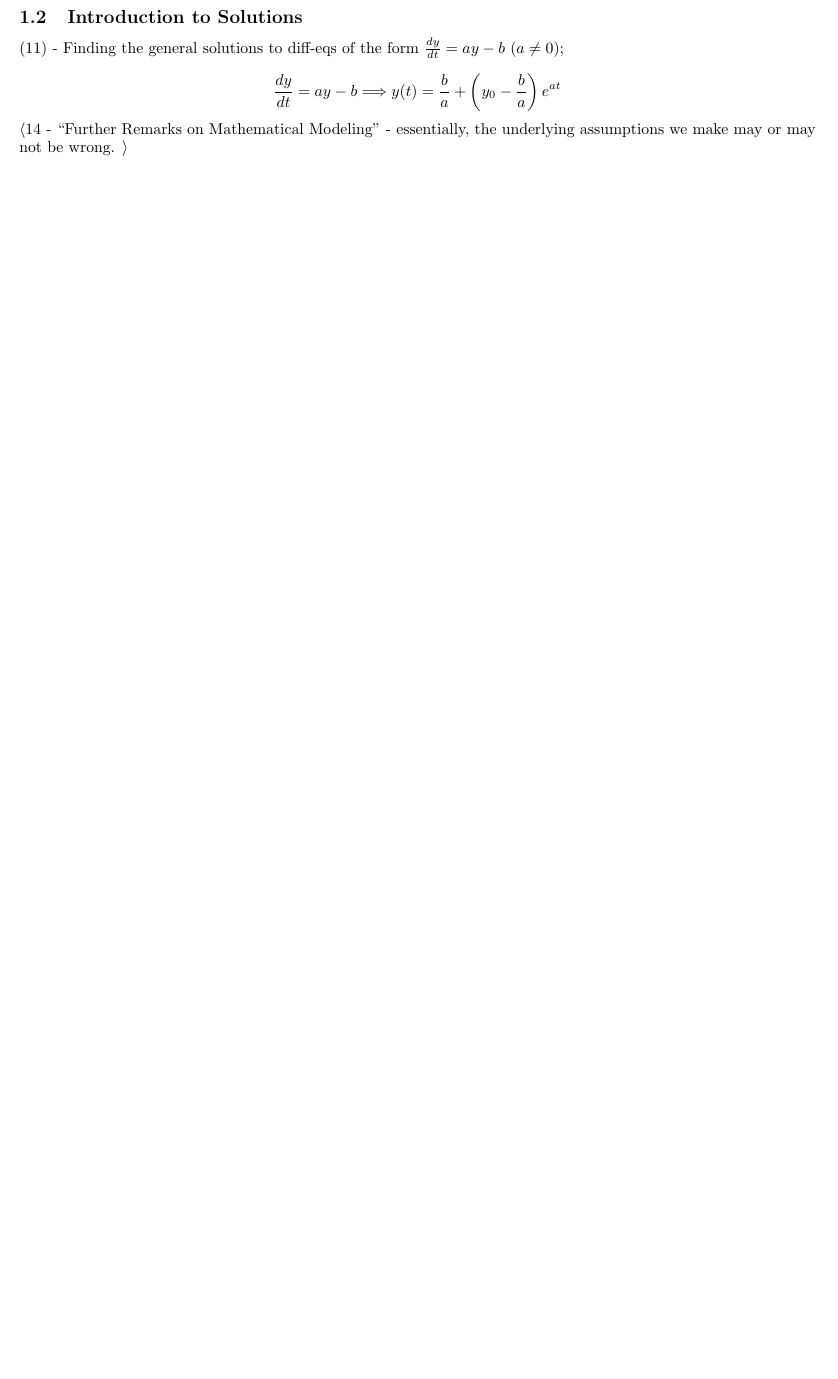
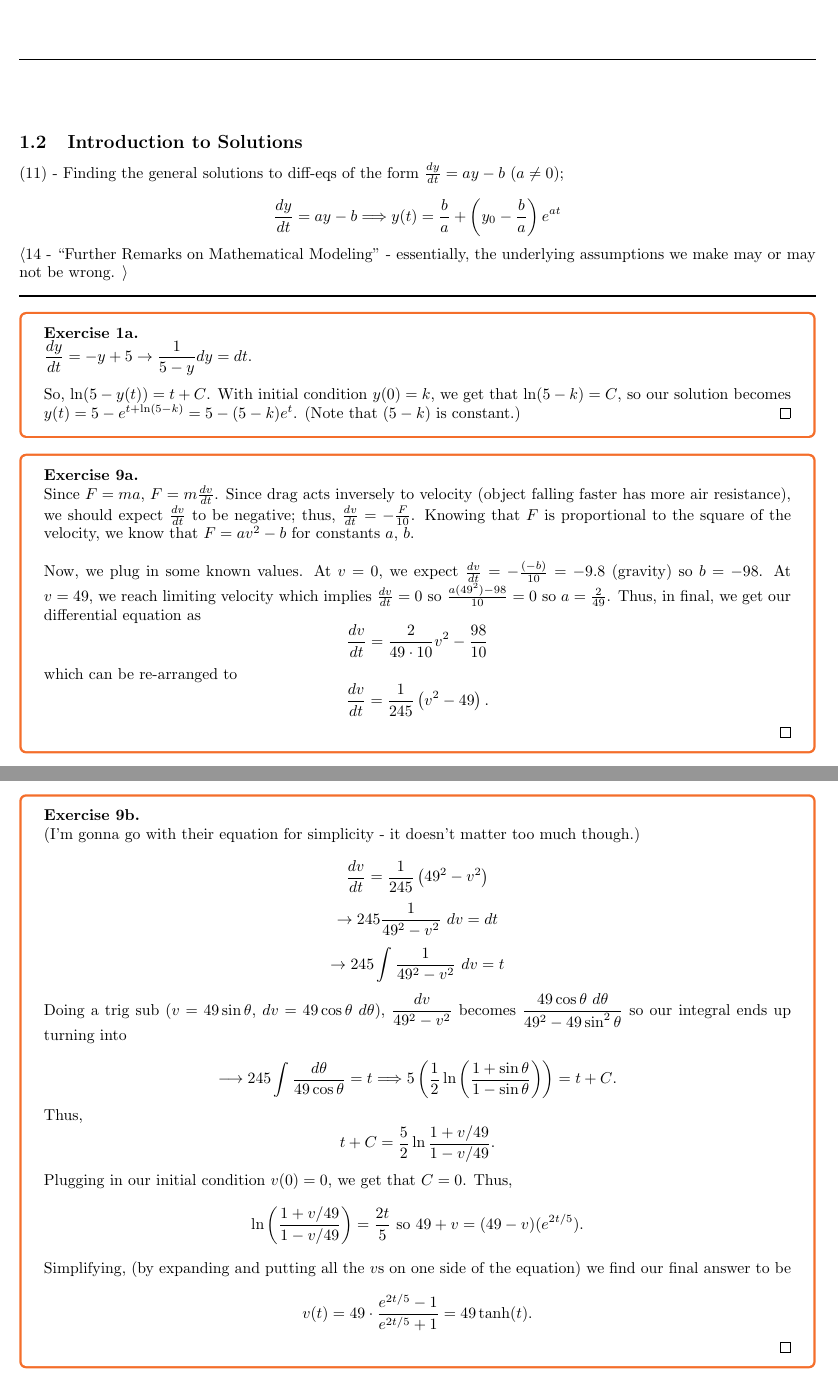
Before and after one commit to LeopardCheetah/diff-eq-notes, a LaTeX document (diff_eqs.tex, which reads chapters/ch1/1-2.tex): part of page 5 of 5 before the commit and two parts of pages 5 and 6 of 7 after it, the two joined at a grey line, cut so that both start at the same text, the shorter picture padded with empty space. Compiled offline with pdfLaTeX.

Commit message:
finish 1.2

```diff
--- a/chapters/ch1/1-2.tex
+++ b/chapters/ch1/1-2.tex
@@ -25,6 +25,46 @@ $$\frac{dy}{dt} = ay - b \Longrightarrow y(t) = \frac{b}{a} + \left(y_0 - \frac{
 
 \textlangle 14 - ``Further Remarks on Mathematical Modeling'' - essentially, the underlying assumptions we make may or may not be wrong. \textrangle
 
+\hr
+
+\begin{exercise}{1a}
+
+    $\mathlarger{\frac{dy}{dt} = -y + 5 \rightarrow \frac{1}{5 - y} dy = dt}$.
+
+    \phantom \\
+
+    So, $\ln(5 - y(t)) = t + C$. With initial condition $y(0) = k$, we get that $\ln(5 - k) = C$, so our solution becomes $y(t) = 5 - e^{t + \ln(5 - k)} = 5 - (5 - k)e^t$. (Note that $(5 - k)$ is constant.)
+\end{exercise}
 
 
+\begin{exercise}{9a}
 
+    Since $F = ma$, $F = m\frac{dv}{dt}$. Since drag acts inversely to velocity (object falling faster has more air resistance), we should expect $\frac{dv}{dt}$ to be negative; thus, $\frac{dv}{dt} = -\frac{F}{10}$. Knowing that $F$ is proportional to the square of the velocity, we know that $F = av^2 - b$ for constants $a$, $b$.
+
+    \phantom \\
+
+    Now, we plug in some known values. At $v = 0$, we expect $\frac{dv}{dt} = -\frac{(-b)}{10} = -9.8$ (gravity) so $b = -98$. At $v = 49$, we reach limiting velocity which implies $\frac{dv}{dt} = 0$ so $\frac{a(49^2) - 98}{10} = 0$ so $a = \frac{2}{49}$. Thus, in final, we get our differential equation as $$\frac{dv}{dt} = \frac{2}{49 \cdot 10}v^2 - \frac{98}{10}$$ which can be re-arranged to $$\frac{dv}{dt} = \frac{1}{245}\left(v^2 - 49\right)\text{.}$$
+\end{exercise}
+
+\begin{exercise}{9b}
+
+    (I'm gonna go with their equation for simplicity - it doesn't matter too much though.)
+
+    $$\frac{dv}{dt} = \frac{1}{245}\left(49^2 - v^2\right)$$
+    $$\rightarrow 245 \frac{1}{49^2 - v^2} \ dv = dt$$
+    $$\rightarrow 245 \int \frac{1}{49^2 - v^2} \ dv = t$$
+
+    Doing a trig sub ($v = 49 \sin \theta$, $dv = 49 \cos \theta \ d\theta$), $\mathlarger{\frac{dv}{49^2 - v^2}}$ becomes $\mathlarger{\frac{49 \cos \theta \ d\theta}{49^2 - 49 \sin^2 \theta}}$ so our integral ends up turning into
+
+    $$\longrightarrow 245 \int \frac{d\theta}{49 \cos \theta} = t \Longrightarrow 5\left(\frac{1}{2} \ln\left(\frac{1 + \sin \theta}{1 - \sin \theta}\right)\right) = t + C\text{.}$$
+
+    Thus,
+    $$t + C = \frac{5}{2} \ln \frac{1 + v/49}{1 - v/49}\text{.}$$
+
+    Plugging in our initial condition $v(0) = 0$, we get that $C = 0$. Thus, $$\ln\left(\frac{1 + v/49}{1 - v/49}\right) = \frac{2t}{5} \text{ so } 49 + v = (49 - v)(e^{2t/5})\text{.}$$
+
+    Simplifying, (by expanding and putting all the $v$s on one side of the equation) we find our final answer to be
+
+    $$v(t) = 49 \cdot \frac{e^{2t/5} - 1}{e^{2t/5} + 1} = 49\tanh(t)\text{.}$$
+
+\end{exercise}
--- a/diff_eqs.tex
+++ b/diff_eqs.tex
@@ -39,6 +39,7 @@
 % \newcommand{\hr}[1]{\rule{\linewidth}{#1}}
 \newcommand{\hr}{\rule{\linewidth}{1pt}}
 \newcommand{\spacer}{\vspace{1cm} \hr \vspace{1cm}}
+\newcommand{\emspacer}{\phantom \\} % empty spacer
 %%%%%%%%%%%%%%%%%%%%%%%%%%
 
 
```
Also changed, not shown: chapters/ch1/1-1.tex (+1 -1 lines), diff_eqs.pdf, chapters/ch1/1-2.tex (24 more changed lines), 1 other file.
